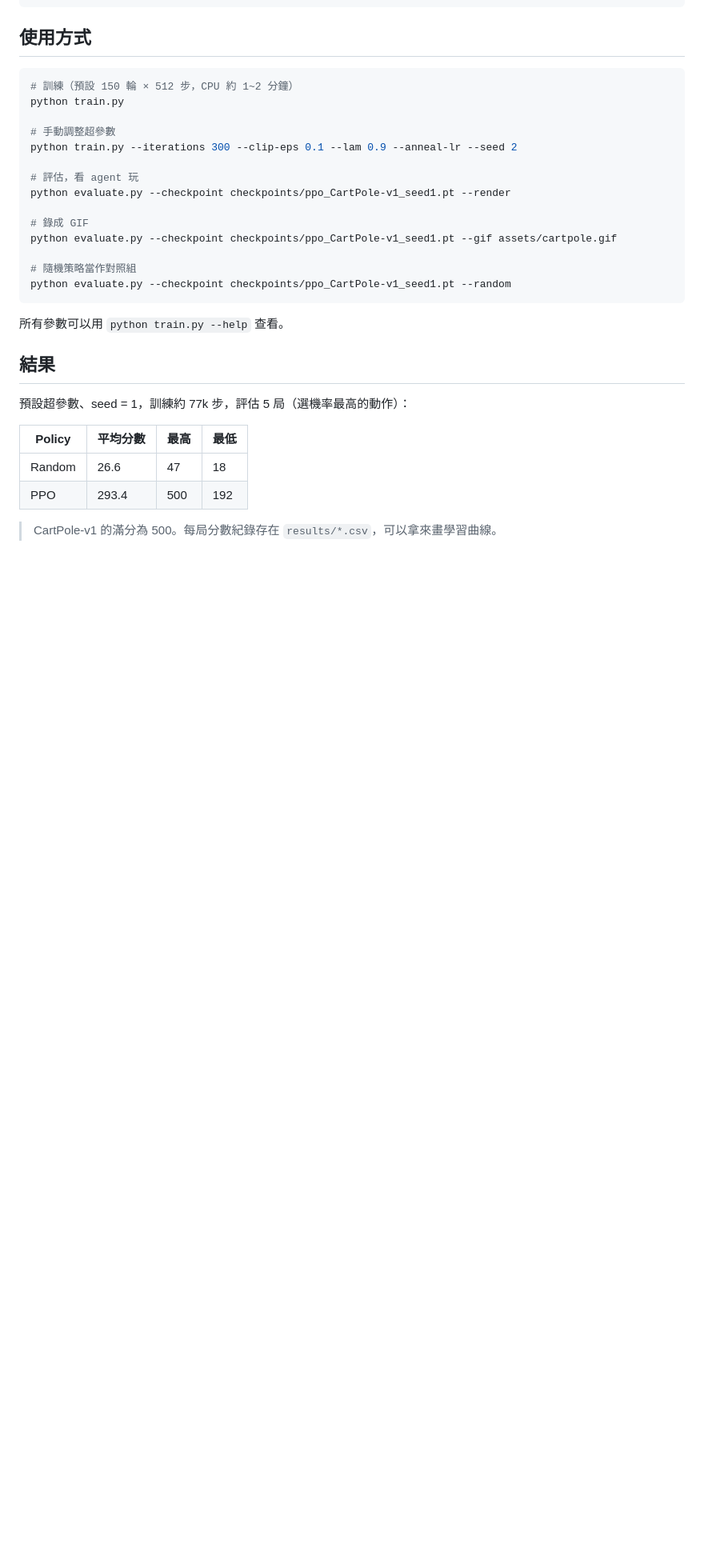
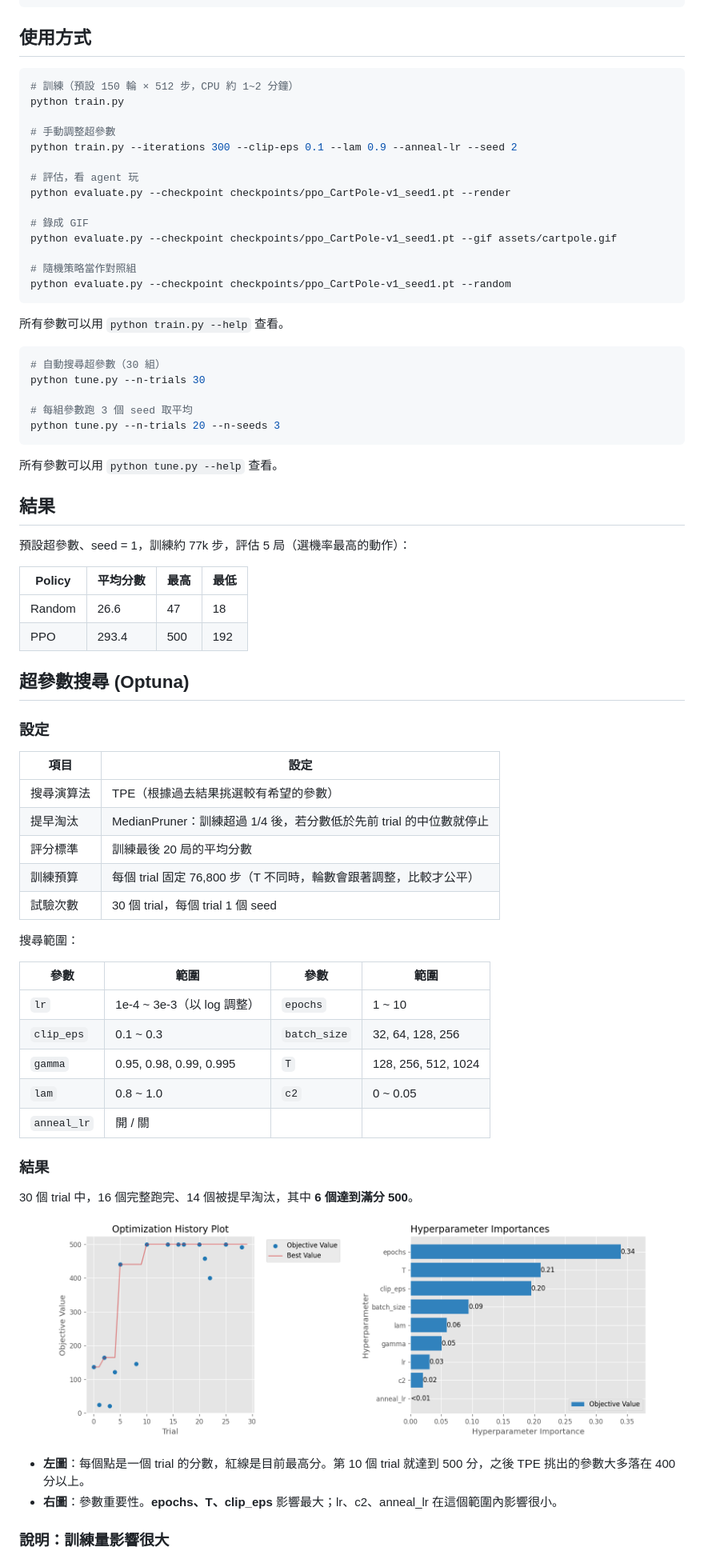
Before and after one commit to CHEN-YOU-CHEN/A-simple-ppo-algorithm, a Markdown page: README.md, the part around one of its changes. Shown at 80% size. Rendered like a GitHub page; pictures changed too: results/optuna/ppo_cartpole/optimization_history.png (added), results/optuna/ppo_cartpole/param_importances.png (added); blank space fills up the shorter version.

Commit message:
修改 README 檔加入 Optuna 結果分析內容

````diff
--- a/README.md
+++ b/README.md
@@ -53,6 +58,16 @@ python evaluate.py --checkpoint checkpoints/ppo_CartPole-v1_seed1.pt --random
 
 所有參數可以用 `python train.py --help` 查看。
 
+```bash
+# 自動搜尋超參數（30 組）
+python tune.py --n-trials 30
+
+# 每組參數跑 3 個 seed 取平均
+python tune.py --n-trials 20 --n-seeds 3
+```
+
+所有參數可以用 `python tune.py --help` 查看。
+
 ## 結果
 
 預設超參數、seed = 1，訓練約 77k 步，評估 5 局（選機率最高的動作）：
@@ -62,4 +77,40 @@ python evaluate.py --checkpoint checkpoints/ppo_CartPole-v1_seed1.pt --random
 | Random | 26.6 | 47 | 18 |
 | PPO | 293.4 | 500 | 192 |
 
-> CartPole-v1 的滿分為 500。每局分數紀錄存在 `results/*.csv`，可以拿來畫學習曲線。
+
+## 超參數搜尋 (Optuna)
+
+### 設定
+
+| 項目 | 設定 |
+|---|---|
+| 搜尋演算法 | TPE（根據過去結果挑選較有希望的參數） |
+| 提早淘汰 | MedianPruner：訓練超過 1/4 後，若分數低於先前 trial 的中位數就停止 |
+| 評分標準 | 訓練最後 20 局的平均分數 |
+| 訓練預算 | 每個 trial 固定 76,800 步（T 不同時，輪數會跟著調整，比較才公平） |
+| 試驗次數 | 30 個 trial，每個 trial 1 個 seed |
+
+搜尋範圍：
+
+| 參數 | 範圍 | 參數 | 範圍 |
+|---|---|---|---|
+| `lr` | 1e-4 ~ 3e-3（以 log 調整） | `epochs` | 1 ~ 10 |
+| `clip_eps` | 0.1 ~ 0.3 | `batch_size` | 32, 64, 128, 256 |
+| `gamma` | 0.95, 0.98, 0.99, 0.995 | `T` | 128, 256, 512, 1024 |
+| `lam` | 0.8 ~ 1.0 | `c2` | 0 ~ 0.05 |
+| `anneal_lr` | 開 / 關 | | |
+
+### 結果
+
+30 個 trial 中，16 個完整跑完、14 個被提早淘汰，其中 **6 個達到滿分 500**。
+
+<p align="center">
+  <img src="results/optuna/ppo_cartpole/optimization_history.png" width="45%" alt="Optuna 優化歷程">
+  <img src="results/optuna/ppo_cartpole/param_importances.png" width="45%" alt="超參數重要性">
+</p>
+
+- **左圖**：每個點是一個 trial 的分數，紅線是目前最高分。第 10 個 trial 就達到 500 分，之後 TPE 挑出的參數大多落在 400 分以上。
+- **右圖**：參數重要性。**epochs、T、clip_eps** 影響最大；lr、c2、anneal_lr 在這個範圍內影響很小。
+
+### 說明：訓練量影響很大
+
````
Also changed, not shown: other parts of README.md (+34 -3 lines), results/optuna/ppo_cartpole/intermediate_values.png (added), results/optuna/ppo_cartpole/parallel_coordinate.png (added), results/optuna/ppo_cartpole/slice.png (added), 2 other files.
